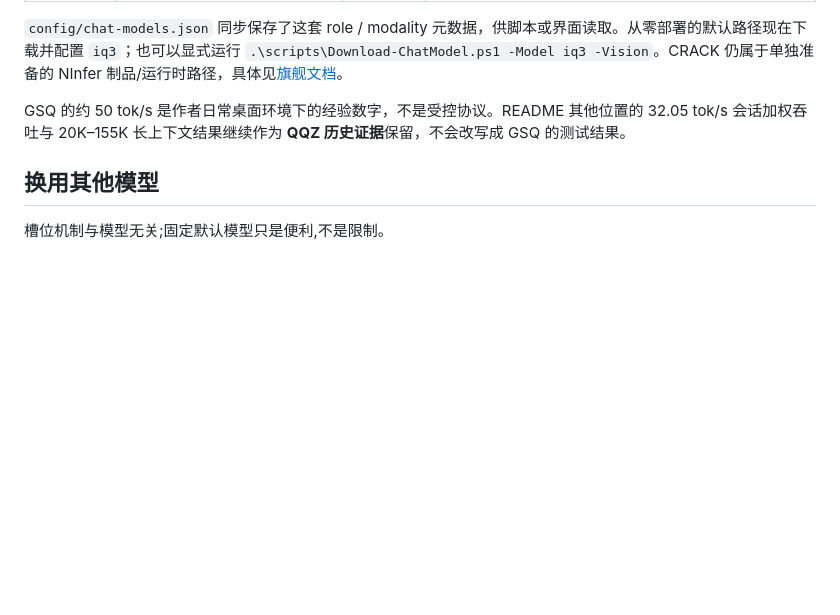
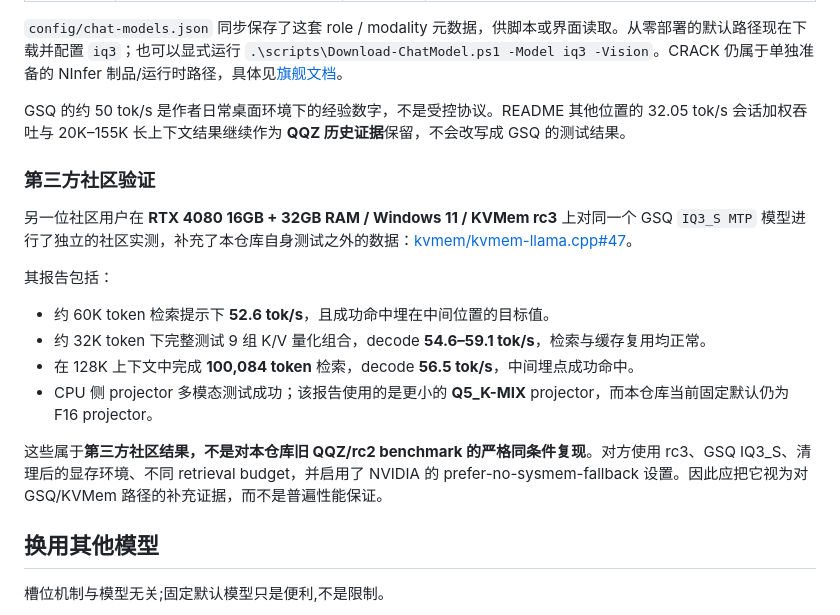
Before and after one commit to G0K0U/kvmem-agent-16gb, a Markdown page: README.zh-CN.md, the part around the change. Rendered like a GitHub page; blank space fills up the shorter version.

Commit message:
Cite community validation for GSQ on RTX 4080

```diff
--- a/README.zh-CN.md
+++ b/README.zh-CN.md
@@ -176,6 +176,19 @@ DSH Desktop → 本地参数面板管理模型进程
 
 GSQ 的约 50 tok/s 是作者日常桌面环境下的经验数字，不是受控协议。README 其他位置的 32.05 tok/s 会话加权吞吐与 20K–155K 长上下文结果继续作为 **QQZ 历史证据**保留，不会改写成 GSQ 的测试结果。
 
+### 第三方社区验证
+
+另一位社区用户在 **RTX 4080 16GB + 32GB RAM / Windows 11 / KVMem rc3** 上对同一个 GSQ `IQ3_S MTP` 模型进行了独立的社区实测，补充了本仓库自身测试之外的数据：[kvmem/kvmem-llama.cpp#47](https://github.com/kvmem/kvmem-llama.cpp/issues/47)。
+
+其报告包括：
+
+- 约 60K token 检索提示下 **52.6 tok/s**，且成功命中埋在中间位置的目标值。
+- 约 32K token 下完整测试 9 组 K/V 量化组合，decode **54.6–59.1 tok/s**，检索与缓存复用均正常。
+- 在 128K 上下文中完成 **100,084 token** 检索，decode **56.5 tok/s**，中间埋点成功命中。
+- CPU 侧 projector 多模态测试成功；该报告使用的是更小的 **Q5_K-MIX** projector，而本仓库当前固定默认仍为 F16 projector。
+
+这些属于**第三方社区结果，不是对本仓库旧 QQZ/rc2 benchmark 的严格同条件复现**。对方使用 rc3、GSQ IQ3_S、清理后的显存环境、不同 retrieval budget，并启用了 NVIDIA 的 prefer-no-sysmem-fallback 设置。因此应把它视为对 GSQ/KVMem 路径的补充证据，而不是普遍性能保证。
+
 ## 换用其他模型
 
 槽位机制与模型无关;固定默认模型只是便利,不是限制。
```
